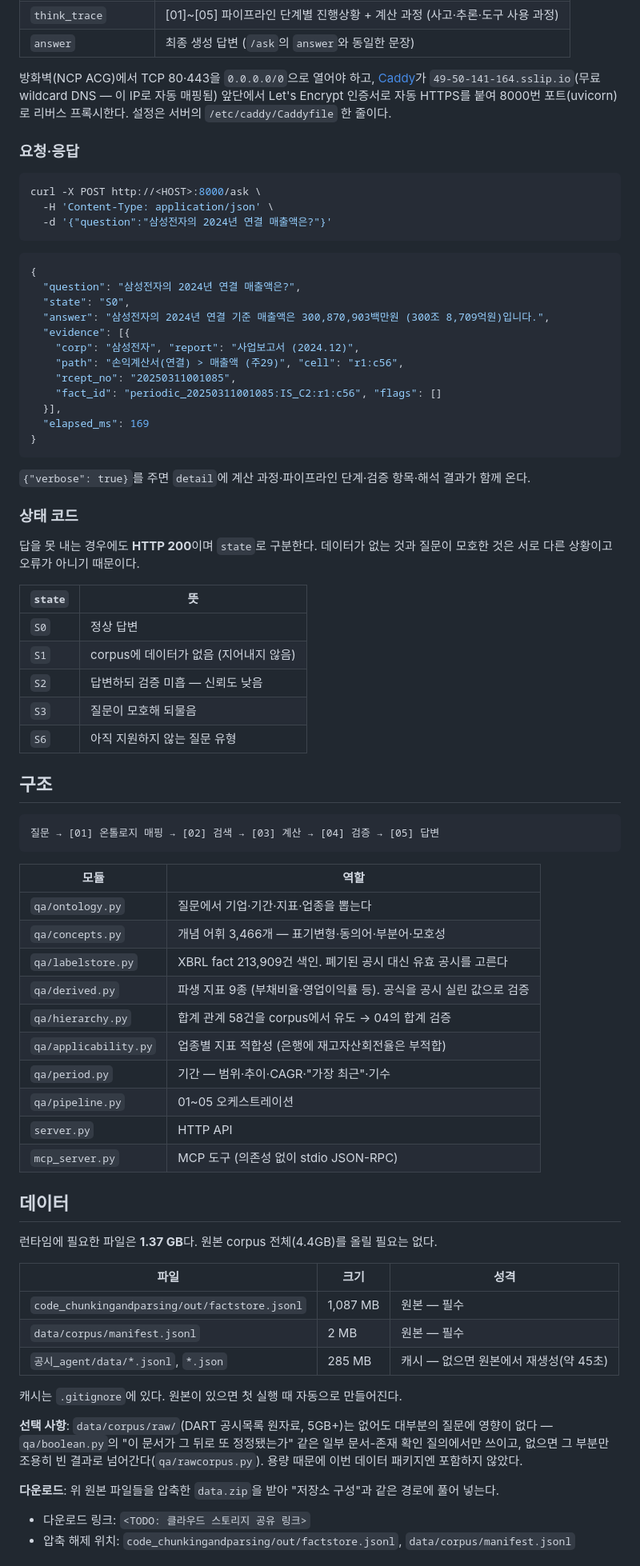
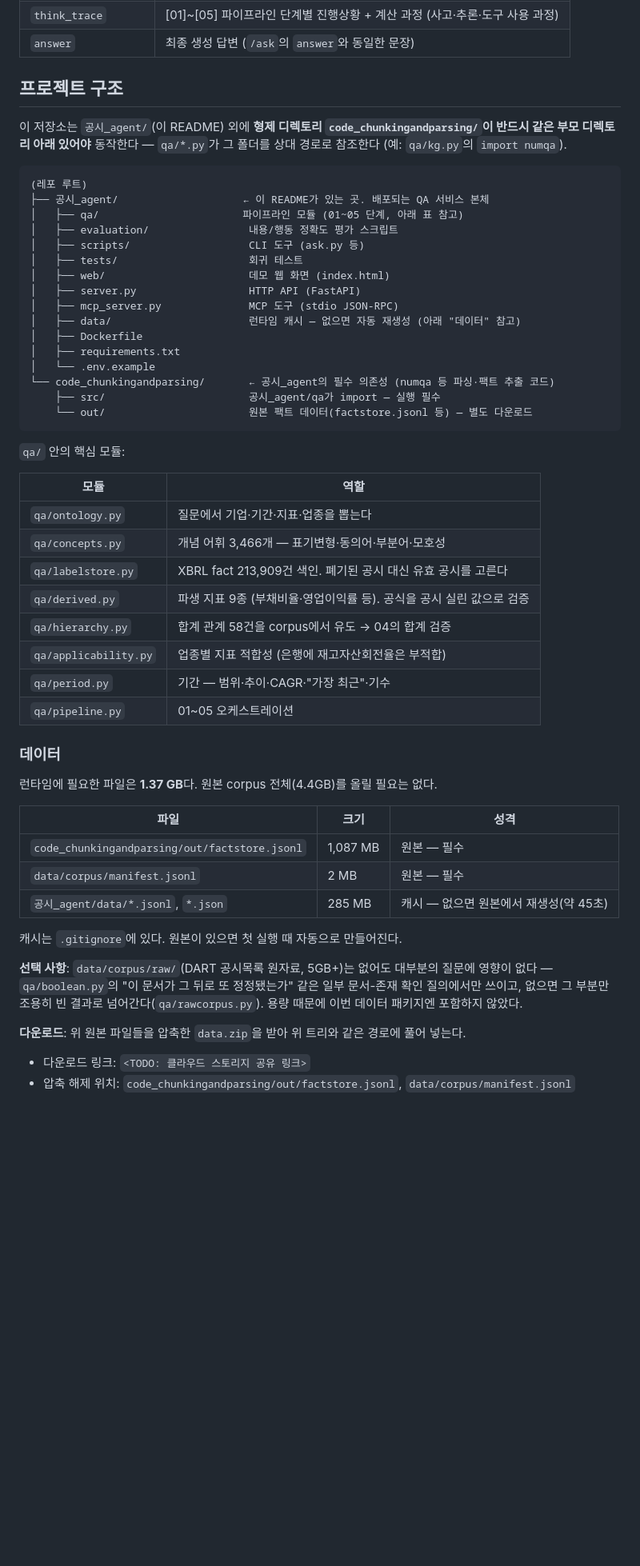
Before and after one commit to choi-ce3l/RAGRAG, a Markdown page: 공시_agent/README.md, the part around one of its changes. Shown at 80% size. Drawn GitHub-style; blank space fills up the shorter version.

````diff
--- a/공시_agent/README.md
+++ b/공시_agent/README.md
@@ -86,54 +173,32 @@ curl -G "https://49-50-141-164.sslip.io/answer" \
 | `think_trace` | [01]~[05] 파이프라인 단계별 진행상황 + 계산 과정 (사고·추론·도구 사용 과정) |
 | `answer` | 최종 생성 답변 (`/ask`의 `answer`와 동일한 문장) |
 
-방화벽(NCP ACG)에서 TCP 80·443을 `0.0.0.0/0`으로 열어야 하고, [Caddy](https://caddyserver.com)가
-`49-50-141-164.sslip.io`(무료 wildcard DNS — 이 IP로 자동 매핑됨) 앞단에서 Let's Encrypt 인증서로
-자동 HTTPS를 붙여 8000번 포트(uvicorn)로 리버스 프록시한다. 설정은 서버의
-`/etc/caddy/Caddyfile` 한 줄이다.
+## 프로젝트 구조
 
-### 요청·응답
+이 저장소는 `공시_agent/`(이 README) 외에 **형제 디렉토리 `code_chunkingandparsing/`이 반드시
+같은 부모 디렉토리 아래 있어야** 동작한다 — `qa/*.py`가 그 폴더를 상대 경로로 참조한다
+(예: `qa/kg.py`의 `import numqa`).
 
-```bash
-curl -X POST http://<HOST>:8000/ask \
-  -H 'Content-Type: application/json' \
-  -d '{"question":"삼성전자의 2024년 연결 매출액은?"}'
+```
+(레포 루트)
+├── 공시_agent/                    ← 이 README가 있는 곳. 배포되는 QA 서비스 본체
+│   ├── qa/                       파이프라인 모듈 (01~05 단계, 아래 표 참고)
+│   ├── evaluation/                내용/행동 정확도 평가 스크립트
+│   ├── scripts/                   CLI 도구 (ask.py 등)
+│   ├── tests/                     회귀 테스트
+│   ├── web/                       데모 웹 화면 (index.html)
+│   ├── server.py                  HTTP API (FastAPI)
+│   ├── mcp_server.py              MCP 도구 (stdio JSON-RPC)
+│   ├── data/                      런타임 캐시 — 없으면 자동 재생성 (아래 "데이터" 참고)
+│   ├── Dockerfile
+│   ├── requirements.txt
+│   └── .env.example
+└── code_chunkingandparsing/       ← 공시_agent의 필수 의존성 (numqa 등 파싱·팩트 추출 코드)
+    ├── src/                       공시_agent/qa가 import — 실행 필수
+    └── out/                       원본 팩트 데이터(factstore.jsonl 등) — 별도 다운로드
 ```
 
-```json
-{
-  "question": "삼성전자의 2024년 연결 매출액은?",
-  "state": "S0",
-  "answer": "삼성전자의 2024년 연결 기준 매출액은 300,870,903백만원 (300조 8,709억원)입니다.",
-  "evidence": [{
-    "corp": "삼성전자", "report": "사업보고서 (2024.12)",
-    "path": "손익계산서(연결) > 매출액 (주29)", "cell": "r1:c56",
-    "rcept_no": "20250311001085",
-    "fact_id": "periodic_20250311001085:IS_C2:r1:c56", "flags": []
-  }],
-  "elapsed_ms": 169
-}
-```
-
-`{"verbose": true}`를 주면 `detail`에 계산 과정·파이프라인 단계·검증 항목·해석 결과가 함께 온다.
-
-### 상태 코드
-
-답을 못 내는 경우에도 **HTTP 200**이며 `state`로 구분한다. 데이터가 없는 것과 질문이 모호한 것은
-서로 다른 상황이고 오류가 아니기 때문이다.
-
-| `state` | 뜻 |
-|---|---|
-| `S0` | 정상 답변 |
-| `S1` | corpus에 데이터가 없음 (지어내지 않음) |
-| `S2` | 답변하되 검증 미흡 — 신뢰도 낮음 |
-| `S3` | 질문이 모호해 되물음 |
-| `S6` | 아직 지원하지 않는 질문 유형 |
-
-## 구조
-
-```
-질문 → [01] 온톨로지 매핑 → [02] 검색 → [03] 계산 → [04] 검증 → [05] 답변
-```
+`qa/` 안의 핵심 모듈:
 
 | 모듈 | 역할 |
 |---|---|
@@ -145,10 +210,8 @@ curl -X POST http://<HOST>:8000/ask \
 | `qa/applicability.py` | 업종별 지표 적합성 (은행에 재고자산회전율은 부적합) |
 | `qa/period.py` | 기간 — 범위·추이·CAGR·"가장 최근"·기수 |
 | `qa/pipeline.py` | 01~05 오케스트레이션 |
-| `server.py` | HTTP API |
-| `mcp_server.py` | MCP 도구 (의존성 없이 stdio JSON-RPC) |
 
-## 데이터
+### 데이터
 
 런타임에 필요한 파일은 **1.37 GB**다. 원본 corpus 전체(4.4GB)를 올릴 필요는 없다.
 
@@ -165,7 +228,7 @@ curl -X POST http://<HOST>:8000/ask \
 확인 질의에서만 쓰이고, 없으면 그 부분만 조용히 빈 결과로 넘어간다(`qa/rawcorpus.py`).
 용량 때문에 이번 데이터 패키지엔 포함하지 않았다.
 
-**다운로드**: 위 원본 파일들을 압축한 `data.zip`을 받아 "저장소 구성"과 같은 경로에 풀어 넣는다.
+**다운로드**: 위 원본 파일들을 압축한 `data.zip`을 받아 위 트리와 같은 경로에 풀어 넣는다.
 
 - 다운로드 링크: `<TODO: 클라우드 스토리지 공유 링크>`
 - 압축 해제 위치: `code_chunkingandparsing/out/factstore.jsonl`, `data/corpus/manifest.jsonl`
````
Also changed, not shown: other parts of 공시_agent/README.md (+146 -36 lines).
